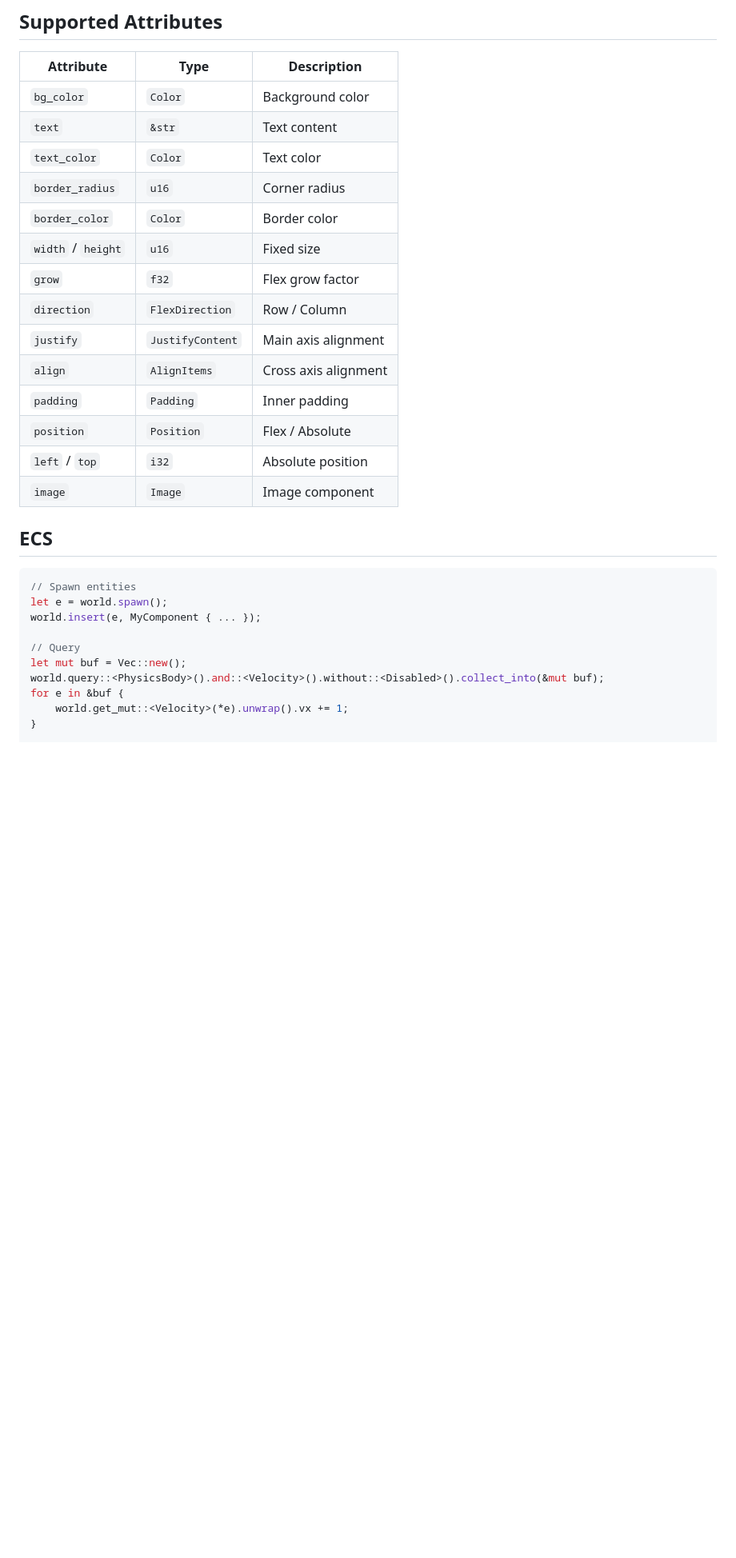
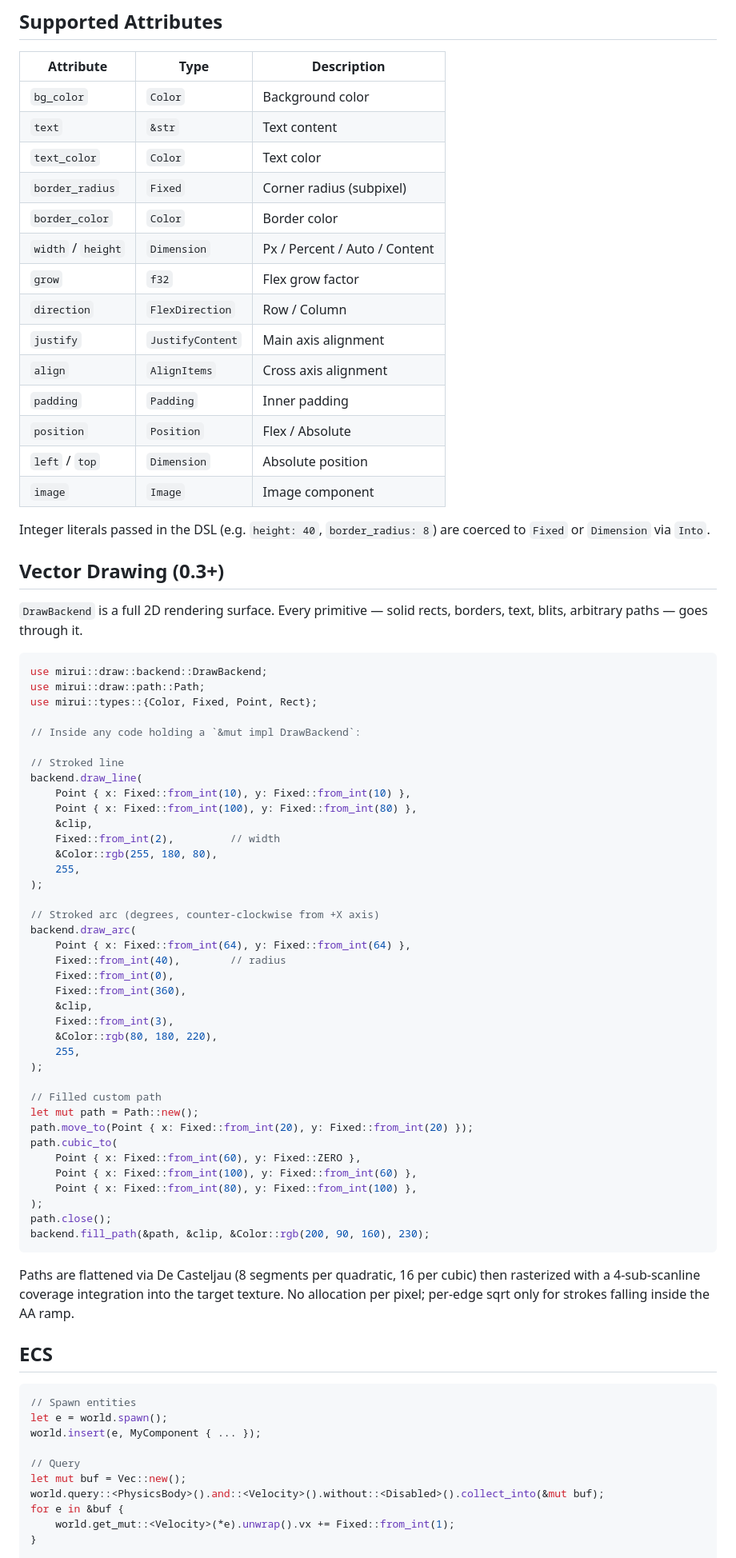
Before and after one commit to W-Mai/mirui, a Markdown page: README.md, the part around one of its changes. Shown at 80% size. Rendered like a GitHub page; blank space fills up the shorter version.

````diff
--- a/README.md
+++ b/README.md
@@ -107,17 +108,66 @@ ui! {
 | `bg_color` | `Color` | Background color |
 | `text` | `&str` | Text content |
 | `text_color` | `Color` | Text color |
-| `border_radius` | `u16` | Corner radius |
+| `border_radius` | `Fixed` | Corner radius (subpixel) |
 | `border_color` | `Color` | Border color |
-| `width` / `height` | `u16` | Fixed size |
+| `width` / `height` | `Dimension` | Px / Percent / Auto / Content |
 | `grow` | `f32` | Flex grow factor |
 | `direction` | `FlexDirection` | Row / Column |
 | `justify` | `JustifyContent` | Main axis alignment |
 | `align` | `AlignItems` | Cross axis alignment |
 | `padding` | `Padding` | Inner padding |
 | `position` | `Position` | Flex / Absolute |
-| `left` / `top` | `i32` | Absolute position |
+| `left` / `top` | `Dimension` | Absolute position |
 | `image` | `Image` | Image component |
+
+Integer literals passed in the DSL (e.g. `height: 40`, `border_radius: 8`) are coerced to `Fixed` or `Dimension` via `Into`.
+
+## Vector Drawing (0.3+)
+
+`DrawBackend` is a full 2D rendering surface. Every primitive — solid rects, borders, text, blits, arbitrary paths — goes through it.
+
+```rust
+use mirui::draw::backend::DrawBackend;
+use mirui::draw::path::Path;
+use mirui::types::{Color, Fixed, Point, Rect};
+
+// Inside any code holding a `&mut impl DrawBackend`:
+
+// Stroked line
+backend.draw_line(
+    Point { x: Fixed::from_int(10), y: Fixed::from_int(10) },
+    Point { x: Fixed::from_int(100), y: Fixed::from_int(80) },
+    &clip,
+    Fixed::from_int(2),         // width
+    &Color::rgb(255, 180, 80),
+    255,
+);
+
+// Stroked arc (degrees, counter-clockwise from +X axis)
+backend.draw_arc(
+    Point { x: Fixed::from_int(64), y: Fixed::from_int(64) },
+    Fixed::from_int(40),        // radius
+    Fixed::from_int(0),
+    Fixed::from_int(360),
+    &clip,
+    Fixed::from_int(3),
+    &Color::rgb(80, 180, 220),
+    255,
+);
+
+// Filled custom path
+let mut path = Path::new();
+path.move_to(Point { x: Fixed::from_int(20), y: Fixed::from_int(20) });
+path.cubic_to(
+    Point { x: Fixed::from_int(60), y: Fixed::ZERO },
+    Point { x: Fixed::from_int(100), y: Fixed::from_int(60) },
+    Point { x: Fixed::from_int(80), y: Fixed::from_int(100) },
+);
+path.close();
+backend.fill_path(&path, &clip, &Color::rgb(200, 90, 160), 230);
+```
+
+Paths are flattened via De Casteljau (8 segments per quadratic, 16 per cubic) then rasterized with a 4-sub-scanline coverage integration into the target texture. No allocation per pixel; per-edge sqrt only for strokes falling inside the AA ramp.
 
 ## ECS
 
@@ -130,7 +180,7 @@ world.insert(e, MyComponent { ... });
 let mut buf = Vec::new();
 world.query::<PhysicsBody>().and::<Velocity>().without::<Disabled>().collect_into(&mut buf);
 for e in &buf {
-    world.get_mut::<Velocity>(*e).unwrap().vx += 1;
+    world.get_mut::<Velocity>(*e).unwrap().vx += Fixed::from_int(1);
 }
 
 // Resources (global singletons)
````
Also changed, not shown: other parts of README.md (+43 -27 lines).
